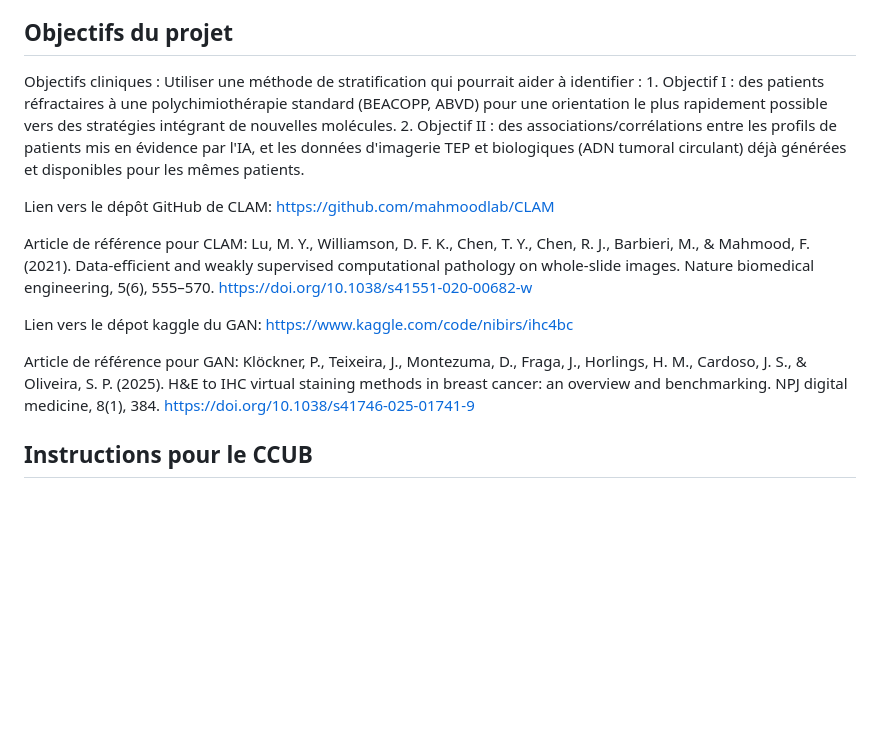
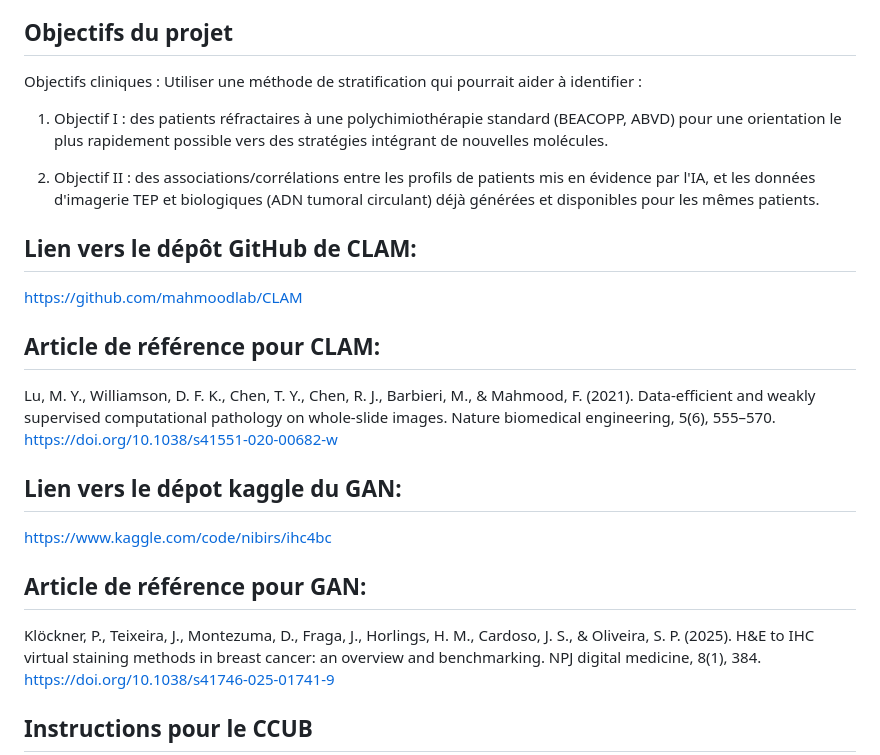
Before and after one commit to naikenisen/gan-ia2hl, a Markdown page: README.md, the part around the change. Drawn GitHub-style; blank space fills up the shorter version.

Commit message:
restructuration readme

```diff
--- a/README.md
+++ b/README.md
@@ -14,19 +14,21 @@ Malgré la curabilité pour 80% des patients atteints de lymphome de Hodgkin (LH
 
 ## Objectifs du projet
 Objectifs cliniques : Utiliser une méthode de stratification qui pourrait aider à identifier :
-    1. Objectif I : des patients réfractaires à une polychimiothérapie standard (BEACOPP, ABVD) pour une orientation le plus rapidement possible vers des stratégies intégrant de nouvelles molécules.
-    2. Objectif II : des associations/corrélations entre les profils de patients mis en évidence par l'IA, et les données d'imagerie TEP et biologiques (ADN tumoral circulant) déjà générées et disponibles pour les mêmes patients.
 
-Lien vers le dépôt GitHub de CLAM:
+1. Objectif I : des patients réfractaires à une polychimiothérapie standard (BEACOPP, ABVD) pour une orientation le plus rapidement possible vers des stratégies intégrant de nouvelles molécules.
+
+2. Objectif II : des associations/corrélations entre les profils de patients mis en évidence par l'IA, et les données d'imagerie TEP et biologiques (ADN tumoral circulant) déjà générées et disponibles pour les mêmes patients.
+
+## Lien vers le dépôt GitHub de CLAM:
 https://github.com/mahmoodlab/CLAM
 
-Article de référence pour CLAM:
+## Article de référence pour CLAM:
 Lu, M. Y., Williamson, D. F. K., Chen, T. Y., Chen, R. J., Barbieri, M., & Mahmood, F. (2021). Data-efficient and weakly supervised computational pathology on whole-slide images. Nature biomedical engineering, 5(6), 555–570. https://doi.org/10.1038/s41551-020-00682-w
 
-Lien vers le dépot kaggle du GAN:
+## Lien vers le dépot kaggle du GAN:
 https://www.kaggle.com/code/nibirs/ihc4bc
 
-Article de référence pour GAN:
+## Article de référence pour GAN:
 Klöckner, P., Teixeira, J., Montezuma, D., Fraga, J., Horlings, H. M., Cardoso, J. S., & Oliveira, S. P. (2025). H&E to IHC virtual staining methods in breast cancer: an overview and benchmarking. NPJ digital medicine, 8(1), 384. https://doi.org/10.1038/s41746-025-01741-9
 
 ## Instructions pour le CCUB
```
